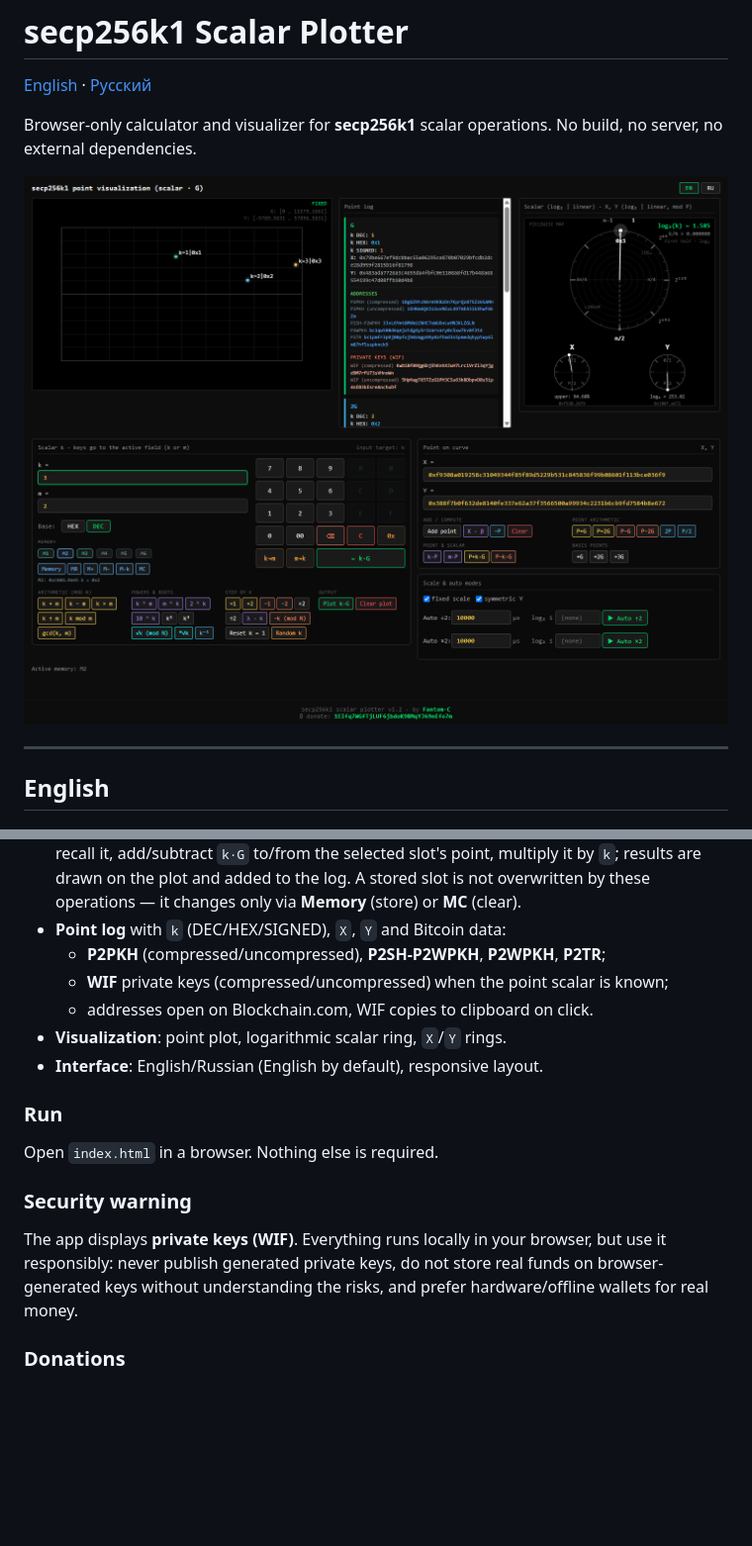
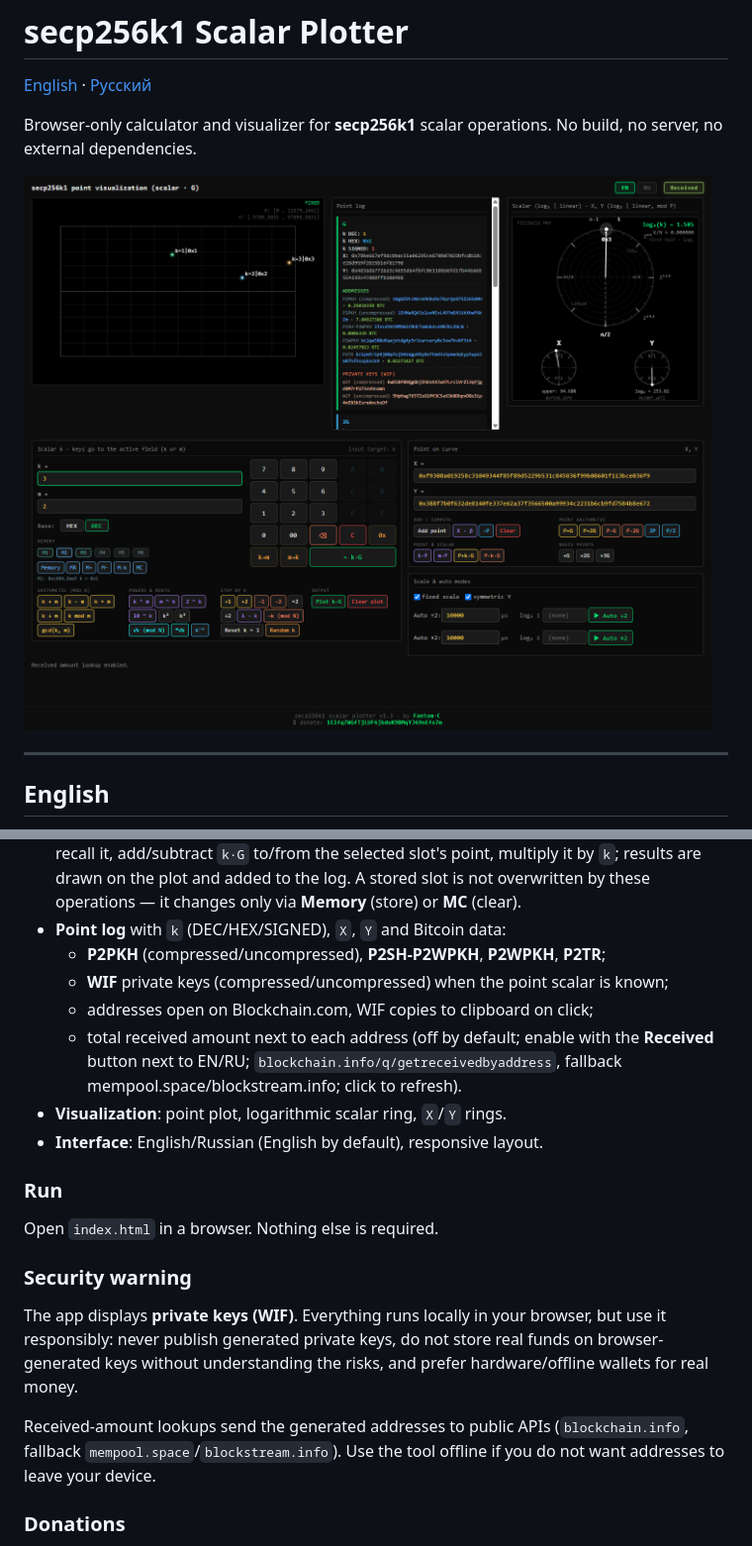
Before and after one commit to Fantom-C/secp256k1-Scalar-Plotter, a Markdown page: README.md, 2 parts joined by grey strips. Shown: that part at 99% size. Rendered like a GitHub page; pictures changed too: screenshot.png; blank space fills up the shorter version.

```diff
--- a/README.md
+++ b/README.md
@@ -24,7 +24,8 @@ Browser-only **secp256k1** scalar calculator and point visualizer. Single self-c
 - **Point log** with `k` (DEC/HEX/SIGNED), `X`, `Y` and Bitcoin data:
   - **P2PKH** (compressed/uncompressed), **P2SH-P2WPKH**, **P2WPKH**, **P2TR**;
   - **WIF** private keys (compressed/uncompressed) when the point scalar is known;
-  - addresses open on Blockchain.com, WIF copies to clipboard on click.
+  - addresses open on Blockchain.com, WIF copies to clipboard on click;
+  - total received amount next to each address (off by default; enable with the **Received** button next to EN/RU; `blockchain.info/q/getreceivedbyaddress`, fallback mempool.space/blockstream.info; click to refresh).
 - **Visualization**: point plot, logarithmic scalar ring, `X`/`Y` rings.
 - **Interface**: English/Russian (English by default), responsive layout.
 
@@ -35,6 +36,8 @@ Open `index.html` in a browser. Nothing else is required.
 ### Security warning
 
 The app displays **private keys (WIF)**. Everything runs locally in your browser, but use it responsibly: never publish generated private keys, do not store real funds on browser-generated keys without understanding the risks, and prefer hardware/offline wallets for real money.
+
+Received-amount lookups send the generated addresses to public APIs (`blockchain.info`, fallback `mempool.space`/`blockstream.info`). Use the tool offline if you do not want addresses to leave your device.
 
 ### Donations
 
```
Also changed, not shown: other parts of README.md (+4 -1 lines), 1 other file.
